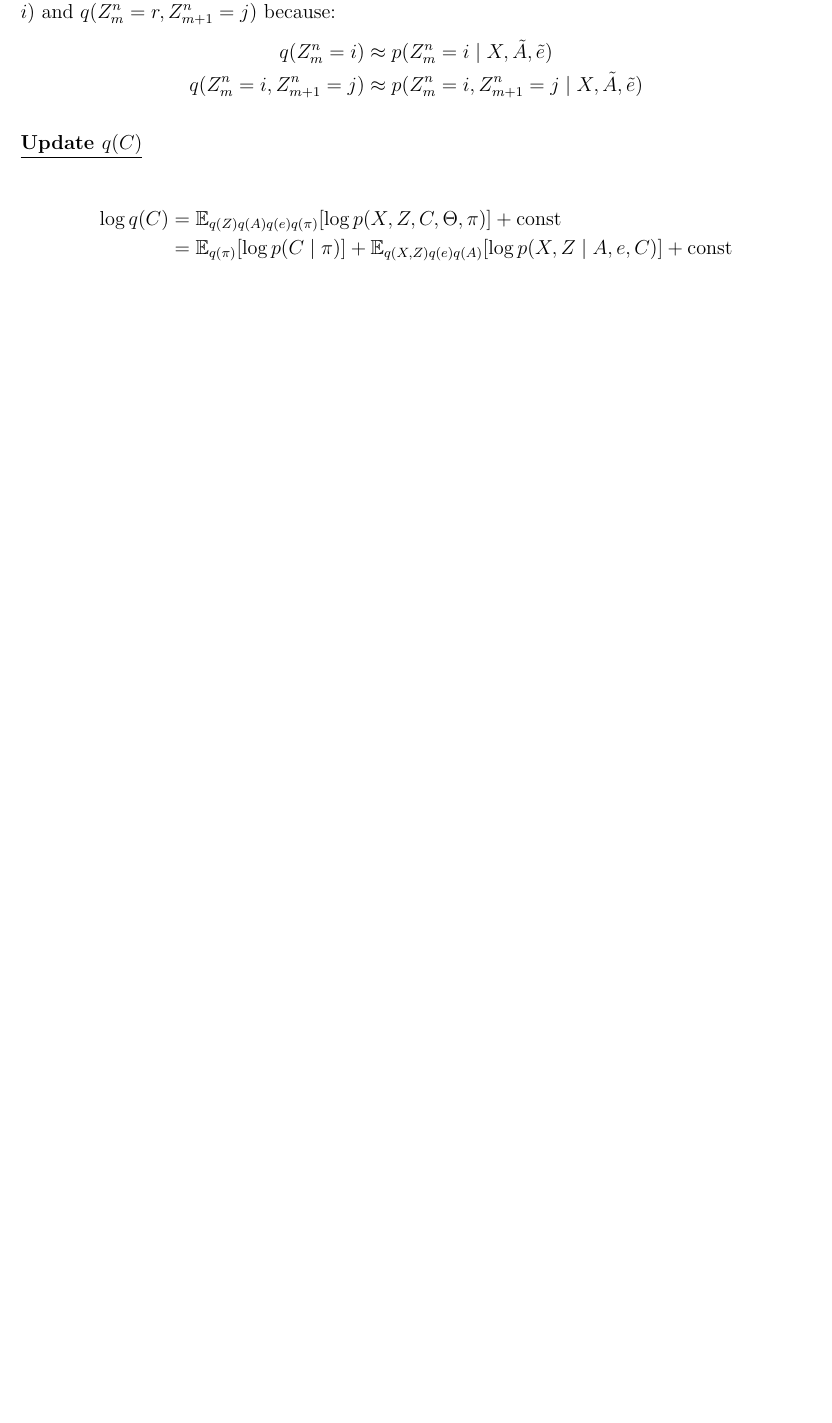
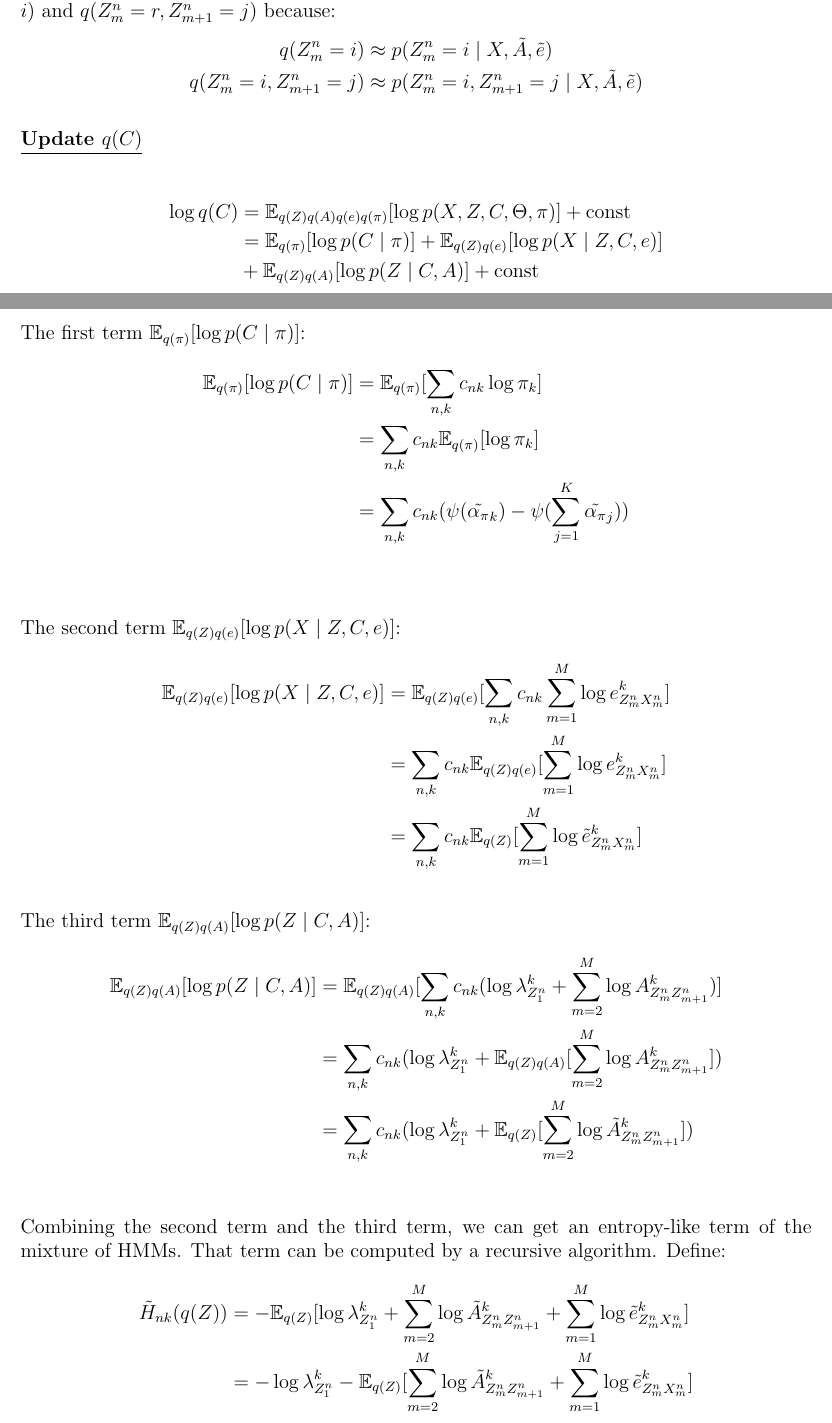
Before and after one commit to chris4540/DD2434_Advanced_ML, a LaTeX document (assign2/ChunHungLin_a2.tex): part of page 6 of 10 before the commit and two parts of pages 6 and 7 of 12 after it, the two joined at a grey line, cut so that both start at the same text, the shorter picture padded with empty space. Compiled offline with pdfLaTeX.

Commit message:
[2.8] update q(C)

```diff
--- a/assign2/ChunHungLin_a2.tex
+++ b/assign2/ChunHungLin_a2.tex
@@ -265,5 +265,45 @@ because:
 \begin{align*}
     \log q(C) &= \mathbb{E}_{q(Z)q(A)q(e)q(\pi)}[\log p(X, Z, C, \Theta, \pi)] + \text{const} \\
     &= \mathbb{E}_{q(\pi)}[\log p(C \mid \pi)]
-        + \mathbb{E}_{q(X,Z)q(e)q(A)}[\log p(X,Z \mid A, e, C)]
-        + \text{const} \\
+        + \mathbb{E}_{q(Z)q(e)}[\log p(X \mid Z, C, e)]  \\
+        &+ \mathbb{E}_{q(Z)q(A)}[\log p(Z \mid C, A)] + \text{const} \\
+\end{align*}
+
+The first term $\mathbb{E}_{q(\pi)}[\log p(C \mid \pi)]$:
+\begin{align*}
+    \mathbb{E}_{q(\pi)}[\log p(C \mid \pi)]
+    &= \mathbb{E}_{q(\pi)}[\sum_{n,k} c_{nk} \log \pi_k] \\
+    &= \sum_{n,k} c_{nk}\mathbb{E}_{q(\pi)}[\log \pi_k] \\
+    &= \sum_{n,k} c_{nk}(\psi(\tilde{\alpha_\pi}_k) - \psi(\sum_{j=1}^{K}\tilde{\alpha_\pi}_j)) \\
+\end{align*}
+
+The second term $\mathbb{E}_{q(Z)q(e)}[\log p(X \mid Z, C, e)]$:
+\begin{align*}
+    \mathbb{E}_{q(Z)q(e)}[\log p(X \mid Z, C, e)]
+    &= \mathbb{E}_{q(Z)q(e)}[\sum_{n,k}c_{nk}\sum_{m=1}^{M}\log e^k_{Z^n_m X^n_m}] \\
+    &= \sum_{n,k}c_{nk}\mathbb{E}_{q(Z)q(e)}[\sum_{m=1}^{M}\log e^k_{Z^n_m X^n_m}] \\
+    &= \sum_{n,k}c_{nk}\mathbb{E}_{q(Z)}[\sum_{m=1}^{M}\log \tilde{e}^k_{Z^n_m X^n_m}]
+\end{align*}
+
+The third term $\mathbb{E}_{q(Z)q(A)}[\log p(Z \mid C, A)]$:
+\begin{align*}
+    \mathbb{E}_{q(Z)q(A)}[\log p(Z \mid C, A)]
+    &= \mathbb{E}_{q(Z)q(A)}[
+        \sum_{n,k}c_{nk}(\log\lambda^k_{Z^n_{1}} + \sum_{m=2}^{M}\log A^k_{Z^n_{m}Z^n_{m+1}})] \\
+    &= \sum_{n,k}c_{nk}(\log\lambda^k_{Z^n_{1}}
+        + \mathbb{E}_{q(Z)q(A)}[\sum_{m=2}^{M}\log A^k_{Z^n_{m}Z^n_{m+1}}]) \\
+    &= \sum_{n,k}c_{nk}(\log\lambda^k_{Z^n_{1}}
+        + \mathbb{E}_{q(Z)}[\sum_{m=2}^{M}\log \tilde{A}^k_{Z^n_{m}Z^n_{m+1}}]) \\
+\end{align*}
+Combining the second term and the third term, we can get an entropy-like term
+of the mixture of HMMs. That term can be computed by a recursive algorithm.
+Define:
+\begin{align*}
+    \tilde{H}_{nk}(q(Z)) &= -\mathbb{E}_{q(Z)}[
+            \log\lambda^k_{Z^n_{1}}
+            + \sum_{m=2}^{M}\log \tilde{A}^k_{Z^n_{m}Z^n_{m+1}}
+            + \sum_{m=1}^{M}\log \tilde{e}^k_{Z^n_m X^n_m}] \\
+    &= - \log\lambda^k_{Z^n_{1}} -\mathbb{E}_{q(Z)}[
+            \sum_{m=2}^{M}\log \tilde{A}^k_{Z^n_{m}Z^n_{m+1}}
+            + \sum_{m=1}^{M}\log \tilde{e}^k_{Z^n_m X^n_m}]
+\end{align*}
@@ -269,0 +313,2 @@ because:
+    q(C) = \prod_{n,k} r_{nk}^{c_{nk}}
+\end{align*}
```
Also changed, not shown: assign2/ChunHungLin_a2.tex (9 more changed lines).
